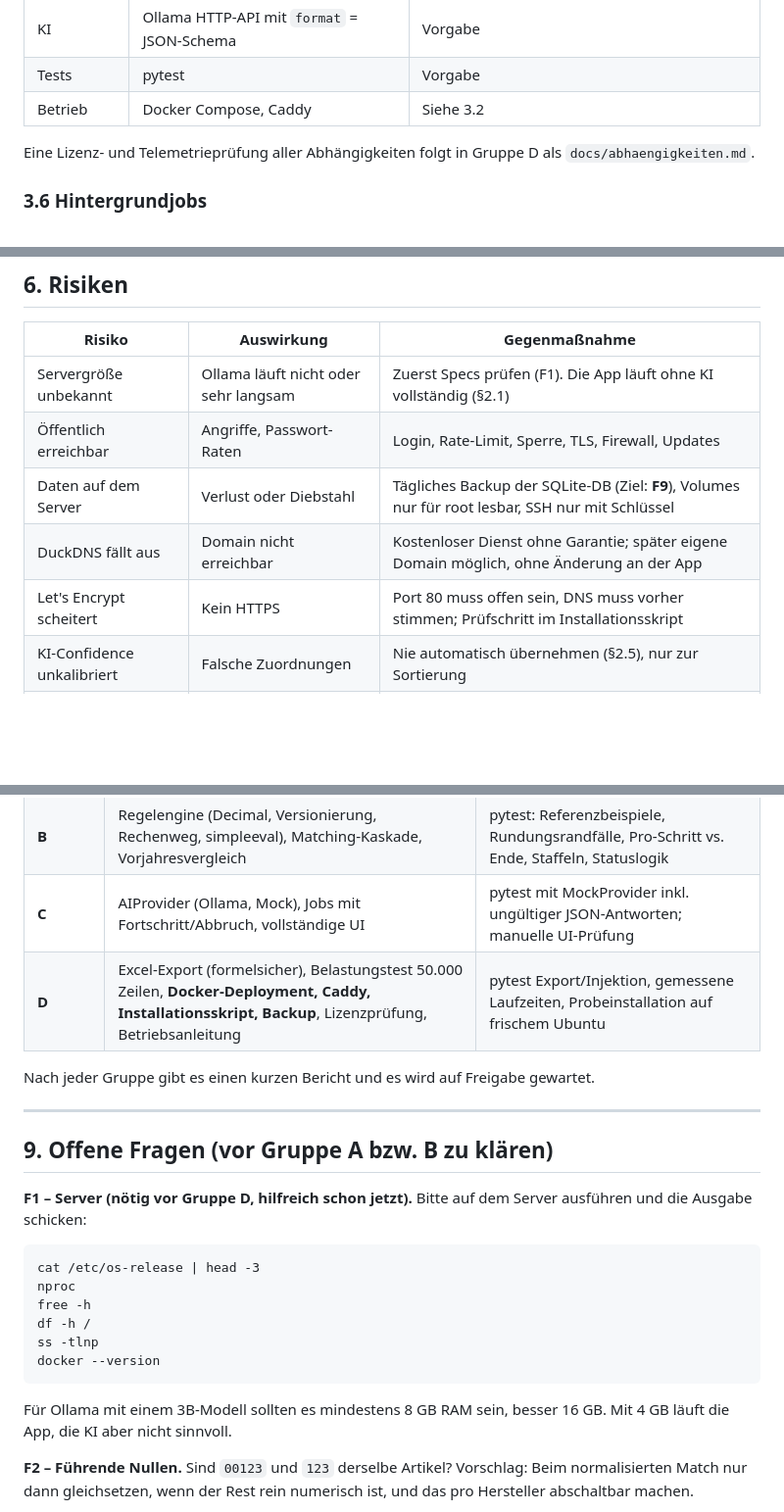
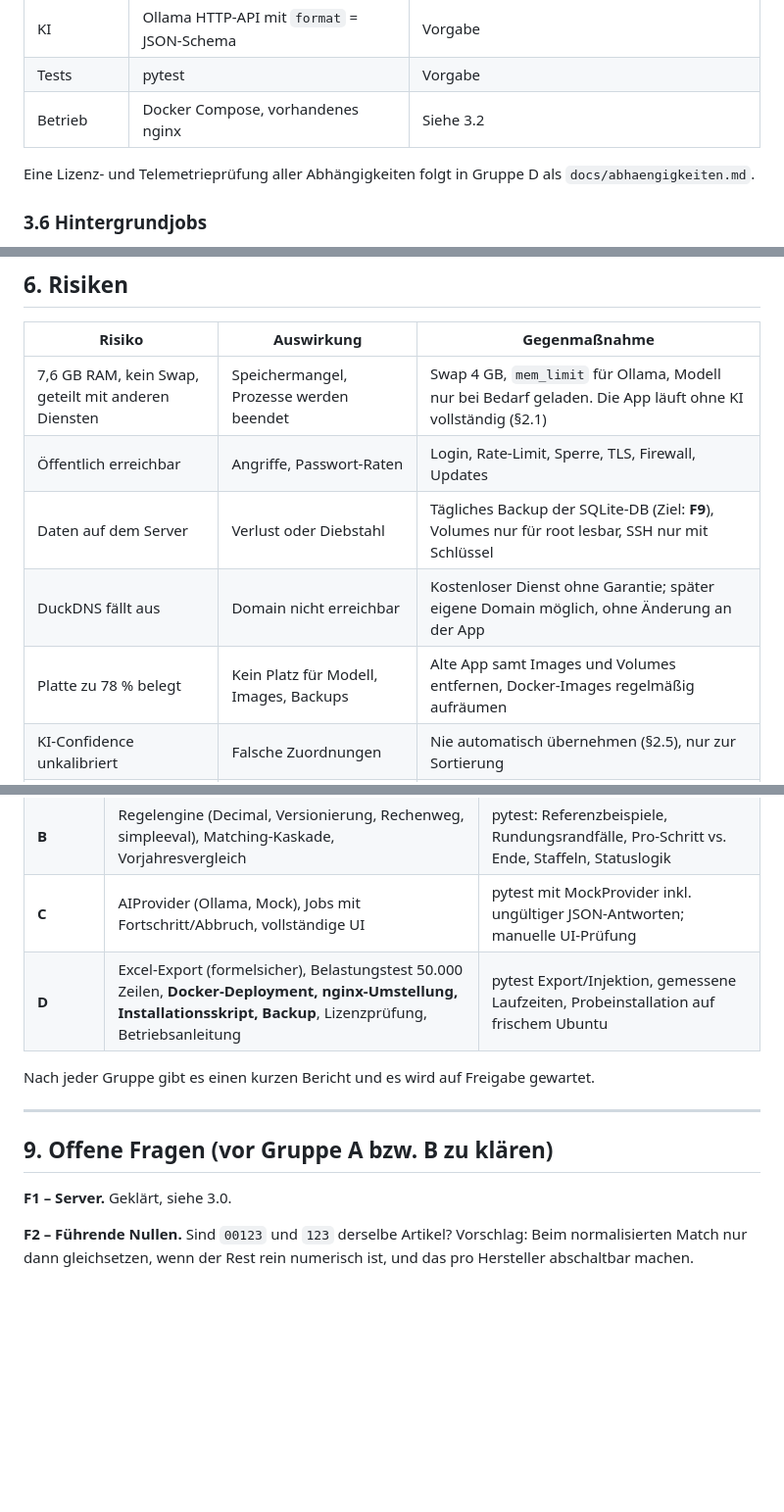
Before and after one commit to Hauusi/Preisliste, a Markdown page: docs/phase1-architektur.md, 3 parts joined by grey strips. Shown at 98% size. Rendered like a GitHub page; blank space fills up the shorter version.

````diff
--- a/docs/phase1-architektur.md
+++ b/docs/phase1-architektur.md
@@ -101,7 +116,7 @@ Internet ──443/80──> Caddy (TLS, Let's Encrypt)
 | Validierung | pydantic v2 | Vorgabe |
 | KI | Ollama HTTP-API mit `format` = JSON-Schema | Vorgabe |
 | Tests | pytest | Vorgabe |
-| Betrieb | Docker Compose, Caddy | Siehe 3.2 |
+| Betrieb | Docker Compose, vorhandenes nginx | Siehe 3.2 |
 
 Eine Lizenz- und Telemetrieprüfung aller Abhängigkeiten folgt in Gruppe D als `docs/abhaengigkeiten.md`.
 
@@ -173,11 +188,11 @@ Alle Endpunkte außer `/login` und `/health` verlangen eine gültige Session. Sc
 
 | Risiko | Auswirkung | Gegenmaßnahme |
 |---|---|---|
-| Servergröße unbekannt | Ollama läuft nicht oder sehr langsam | Zuerst Specs prüfen (F1). Die App läuft ohne KI vollständig (§2.1) |
+| 7,6 GB RAM, kein Swap, geteilt mit anderen Diensten | Speichermangel, Prozesse werden beendet | Swap 4 GB, `mem_limit` für Ollama, Modell nur bei Bedarf geladen. Die App läuft ohne KI vollständig (§2.1) |
 | Öffentlich erreichbar | Angriffe, Passwort-Raten | Login, Rate-Limit, Sperre, TLS, Firewall, Updates |
 | Daten auf dem Server | Verlust oder Diebstahl | Tägliches Backup der SQLite-DB (Ziel: **F9**), Volumes nur für root lesbar, SSH nur mit Schlüssel |
 | DuckDNS fällt aus | Domain nicht erreichbar | Kostenloser Dienst ohne Garantie; später eigene Domain möglich, ohne Änderung an der App |
-| Let's Encrypt scheitert | Kein HTTPS | Port 80 muss offen sein, DNS muss vorher stimmen; Prüfschritt im Installationsskript |
+| Platte zu 78 % belegt | Kein Platz für Modell, Images, Backups | Alte App samt Images und Volumes entfernen, Docker-Images regelmäßig aufräumen |
 | KI-Confidence unkalibriert | Falsche Zuordnungen | Nie automatisch übernehmen (§2.5), nur zur Sortierung |
 | Excel-Vielfalt | Falsch erkannte Spalten | Bestätigung in der Vorschau ist Pflicht; Tests mit echten anonymisierten Listen in `tests/data/` |
 | SQLite bei mehreren Benutzern | Schreibsperren | WAL-Modus, ein Worker; bei Bedarf später PostgreSQL |
@@ -221,7 +236,7 @@ Abweichung vom Prompt: Das Verzeichnis heißt nicht `price-ai/`, sondern liegt d
 | **A** | Grundprojekt, DB-Schema + Migrationen, **Login/Benutzer**, Excel-Import, deutsche Zahlenformate, Spaltenerkennung (Synonyme + Heuristik), Import-Vorschau | pytest: Zahlenformate, Layouts, kaputte Dateien, .xls/.xlsm-Ablehnung, Zip-Bombe, Login/Sperre/CSRF |
 | **B** | Regelengine (Decimal, Versionierung, Rechenweg, simpleeval), Matching-Kaskade, Vorjahresvergleich | pytest: Referenzbeispiele, Rundungsrandfälle, Pro-Schritt vs. Ende, Staffeln, Statuslogik |
 | **C** | AIProvider (Ollama, Mock), Jobs mit Fortschritt/Abbruch, vollständige UI | pytest mit MockProvider inkl. ungültiger JSON-Antworten; manuelle UI-Prüfung |
-| **D** | Excel-Export (formelsicher), Belastungstest 50.000 Zeilen, **Docker-Deployment, Caddy, Installationsskript, Backup**, Lizenzprüfung, Betriebsanleitung | pytest Export/Injektion, gemessene Laufzeiten, Probeinstallation auf frischem Ubuntu |
+| **D** | Excel-Export (formelsicher), Belastungstest 50.000 Zeilen, **Docker-Deployment, nginx-Umstellung, Installationsskript, Backup**, Lizenzprüfung, Betriebsanleitung | pytest Export/Injektion, gemessene Laufzeiten, Probeinstallation auf frischem Ubuntu |
 
 Nach jeder Gruppe gibt es einen kurzen Bericht und es wird auf Freigabe gewartet.
 
@@ -229,16 +244,7 @@ Nach jeder Gruppe gibt es einen kurzen Bericht und es wird auf Freigabe gewartet
 
 ## 9. Offene Fragen (vor Gruppe A bzw. B zu klären)
 
-**F1 – Server (nötig vor Gruppe D, hilfreich schon jetzt).** Bitte auf dem Server ausführen und die Ausgabe schicken:
-```
-cat /etc/os-release | head -3
-nproc
-free -h
-df -h /
-ss -tlnp
-docker --version
-```
-Für Ollama mit einem 3B-Modell sollten es mindestens 8 GB RAM sein, besser 16 GB. Mit 4 GB läuft die App, die KI aber nicht sinnvoll.
+**F1 – Server.** Geklärt, siehe 3.0.
 
 **F2 – Führende Nullen.** Sind `00123` und `123` derselbe Artikel? Vorschlag: Beim normalisierten Match nur dann gleichsetzen, wenn der Rest rein numerisch ist, und das pro Hersteller abschaltbar machen.
 
````
Also changed, not shown: other parts of docs/phase1-architektur.md (+30 -15 lines).
